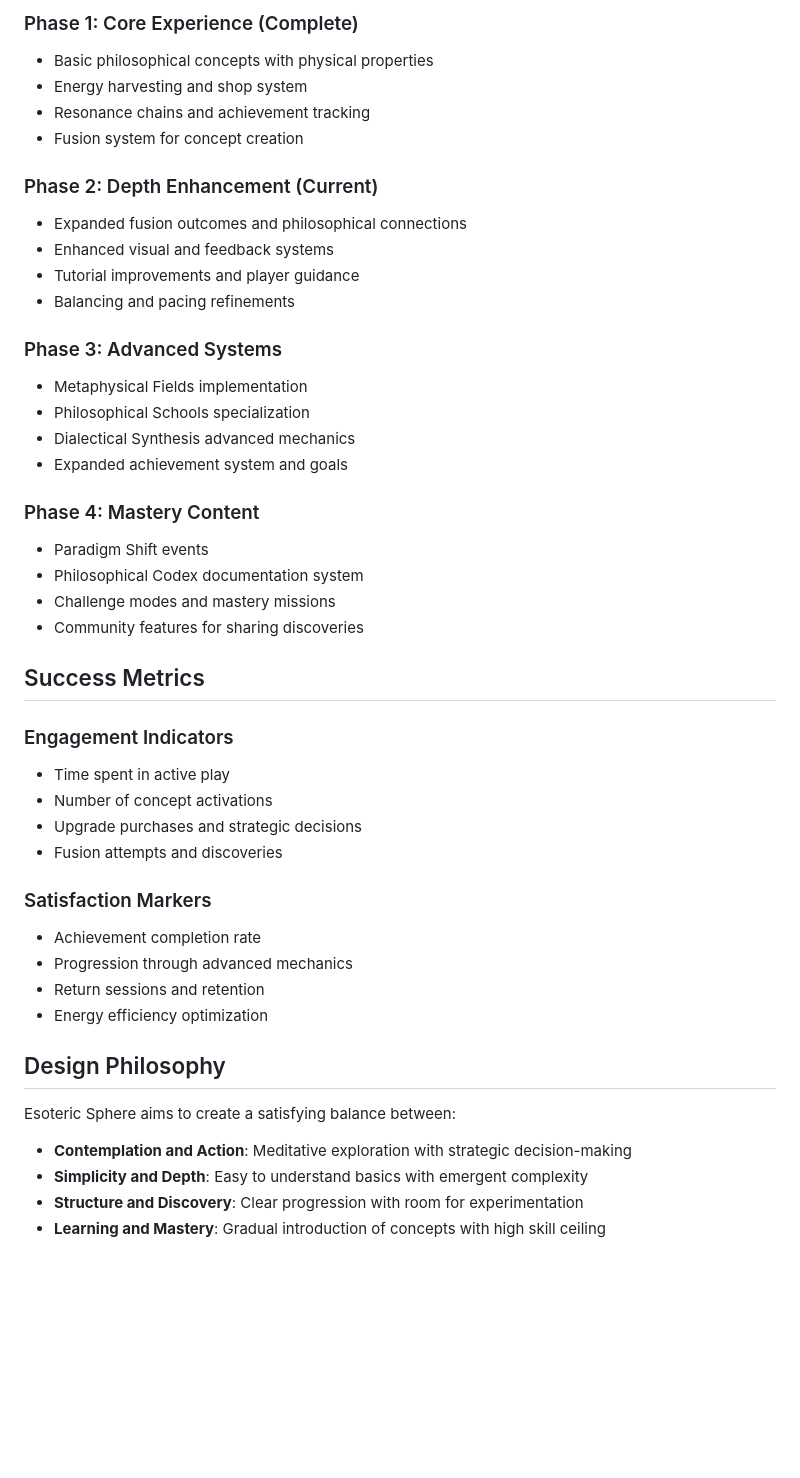
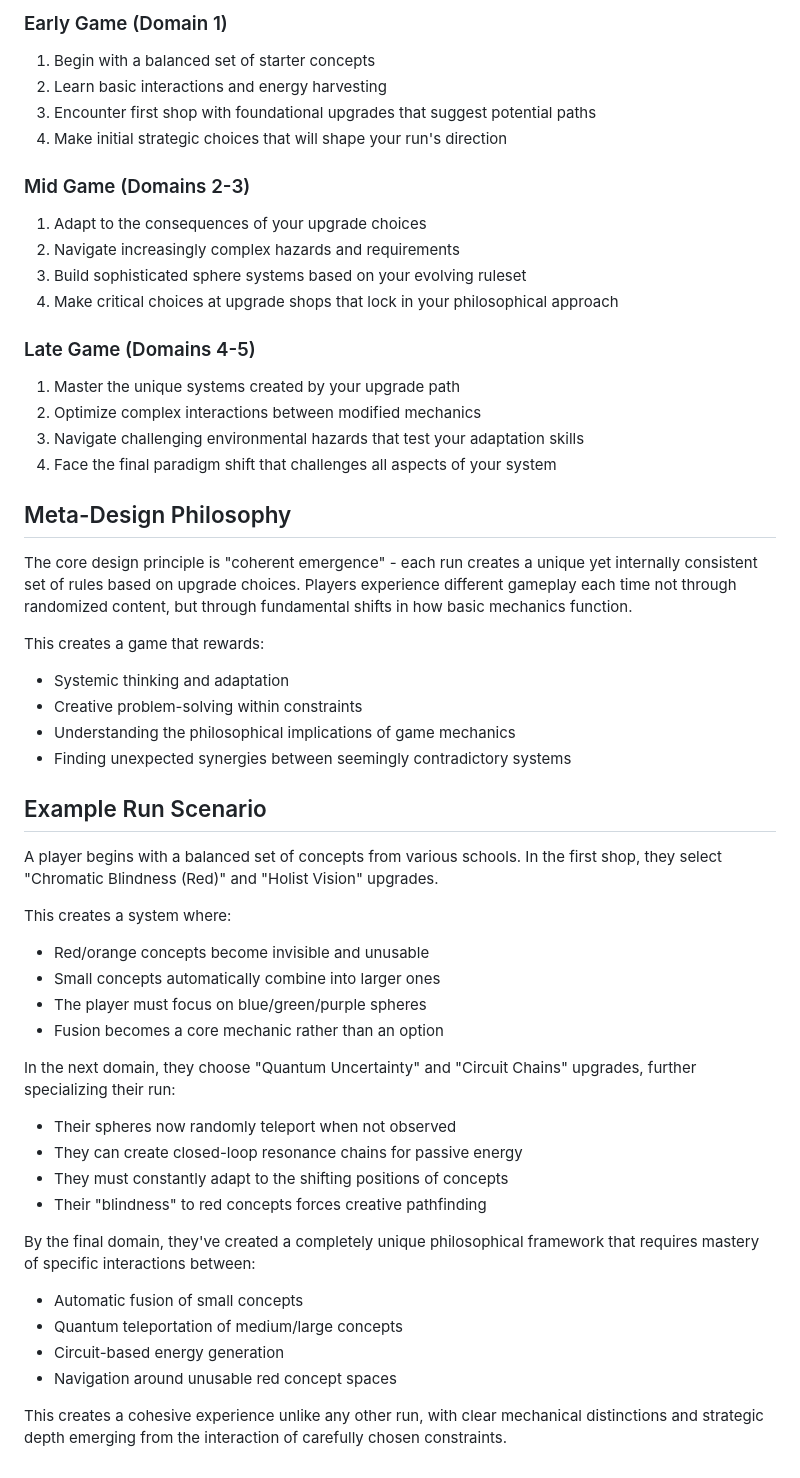
Before and after one commit to SitcomReality/websim-abstract-word-visualization, a Markdown page: game-design-and-mechanics.md, the part around one of its changes. GitHub-like rendering; blank space fills up the shorter version.

```diff
--- a/game-design-and-mechanics.md
+++ b/game-design-and-mechanics.md
@@ -180,45 +152,52 @@ Completing challenges unlocks rewards:
 
-### Phase 1: Core Experience (Complete)
-- Basic philosophical concepts with physical properties
-- Energy harvesting and shop system
-- Resonance chains and achievement tracking
-- Fusion system for concept creation
+### Early Game (Domain 1)
+1. Begin with a balanced set of starter concepts
+2. Learn basic interactions and energy harvesting
+3. Encounter first shop with foundational upgrades that suggest potential paths
+4. Make initial strategic choices that will shape your run's direction
 
-### Phase 2: Depth Enhancement (Current)
-- Expanded fusion outcomes and philosophical connections
-- Enhanced visual and feedback systems
-- Tutorial improvements and player guidance
-- Balancing and pacing refinements
+### Mid Game (Domains 2-3)
+1. Adapt to the consequences of your upgrade choices
+2. Navigate increasingly complex hazards and requirements
+3. Build sophisticated sphere systems based on your evolving ruleset
+4. Make critical choices at upgrade shops that lock in your philosophical approach
 
-### Phase 3: Advanced Systems
-- Metaphysical Fields implementation
-- Philosophical Schools specialization
-- Dialectical Synthesis advanced mechanics
-- Expanded achievement system and goals
+### Late Game (Domains 4-5)
+1. Master the unique systems created by your upgrade path
+2. Optimize complex interactions between modified mechanics
+3. Navigate challenging environmental hazards that test your adaptation skills
+4. Face the final paradigm shift that challenges all aspects of your system
 
-### Phase 4: Mastery Content
-- Paradigm Shift events
-- Philosophical Codex documentation system
-- Challenge modes and mastery missions
-- Community features for sharing discoveries
+## Meta-Design Philosophy
 
-## Success Metrics
+The core design principle is "coherent emergence" - each run creates a unique yet internally consistent set of rules based on upgrade choices. Players experience different gameplay each time not through randomized content, but through fundamental shifts in how basic mechanics function.
 
-### Engagement Indicators
-- Time spent in active play
-- Number of concept activations
-- Upgrade purchases and strategic decisions
-- Fusion attempts and discoveries
+This creates a game that rewards:
+- Systemic thinking and adaptation
+- Creative problem-solving within constraints
+- Understanding the philosophical implications of game mechanics
+- Finding unexpected synergies between seemingly contradictory systems
 
-### Satisfaction Markers
-- Achievement completion rate
-- Progression through advanced mechanics
-- Return sessions and retention
-- Energy efficiency optimization
+## Example Run Scenario
 
-## Design Philosophy
-Esoteric Sphere aims to create a satisfying balance between:
-- **Contemplation and Action**: Meditative exploration with strategic decision-making
-- **Simplicity and Depth**: Easy to understand basics with emergent complexity
-- **Structure and Discovery**: Clear progression with room for experimentation
-- **Learning and Mastery**: Gradual introduction of concepts with high skill ceiling
+A player begins with a balanced set of concepts from various schools. In the first shop, they select "Chromatic Blindness (Red)" and "Holist Vision" upgrades.
+
+This creates a system where:
+- Red/orange concepts become invisible and unusable
+- Small concepts automatically combine into larger ones
+- The player must focus on blue/green/purple spheres
+- Fusion becomes a core mechanic rather than an option
+
+In the next domain, they choose "Quantum Uncertainty" and "Circuit Chains" upgrades, further specializing their run:
+- Their spheres now randomly teleport when not observed
+- They can create closed-loop resonance chains for passive energy
+- They must constantly adapt to the shifting positions of concepts
+- Their "blindness" to red concepts forces creative pathfinding
+
+By the final domain, they've created a completely unique philosophical framework that requires mastery of specific interactions between:
+- Automatic fusion of small concepts
+- Quantum teleportation of medium/large concepts
+- Circuit-based energy generation
+- Navigation around unusable red concept spaces
+
+This creates a cohesive experience unlike any other run, with clear mechanical distinctions and strategic depth emerging from the interaction of carefully chosen constraints.
```
Also changed, not shown: other parts of game-design-and-mechanics.md (+116 -144 lines).
